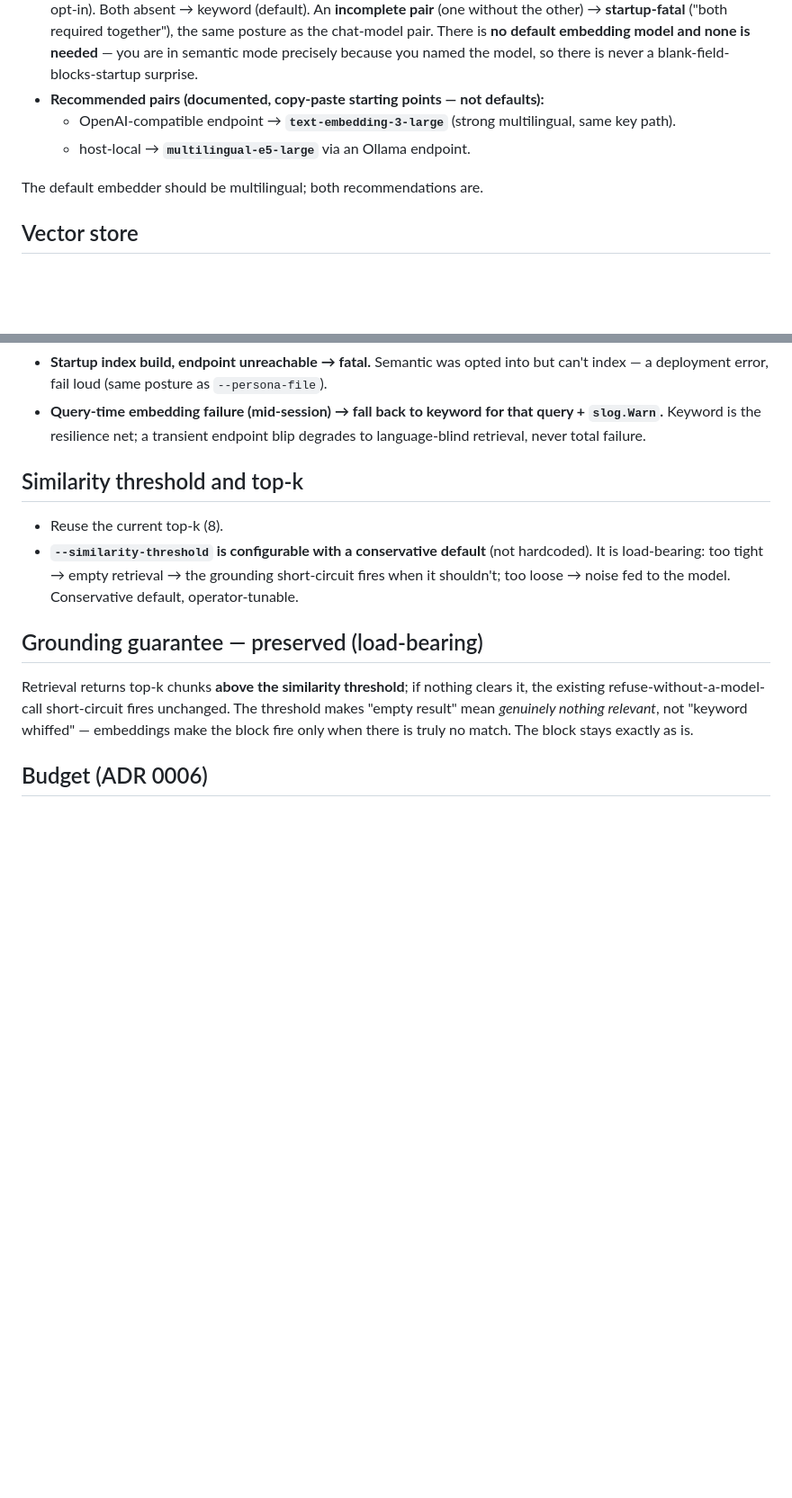
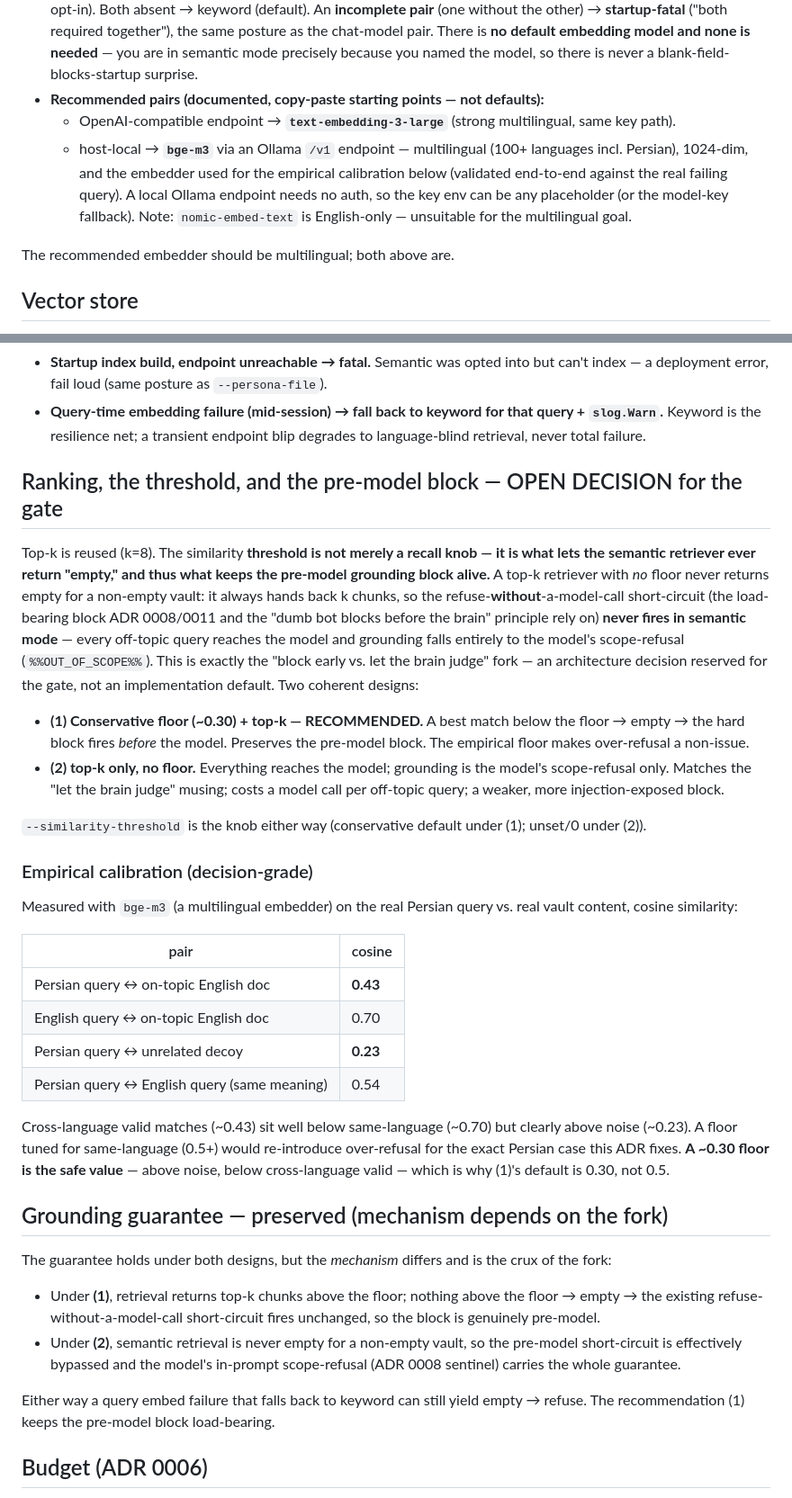
Before and after one commit to yaad-index/yaad-grove, a Markdown page: adr/0017-embedding-based-semantic-retrieval.md, 2 parts joined by grey strips. Shown at 90% size. Drawn GitHub-style; blank space fills up the shorter version.

Commit message:
docs(adr): 0017 — threshold/pre-model-block fork + empirical calibration
The similarity threshold is not just a recall knob — it is what lets the semantic
retriever return "empty" and keep the pre-model grounding block alive. Top-k with
no floor never returns empty for a non-empty vault, so the
refuse-without-a-model-call block would never fire in semantic mode. This is
written up as an OPEN gate decision: (1) conservative floor (~0.30) + top-k
[recommended, preserves the block] vs (2) top-k only [model scope-refusal carries
grounding].

Add the empirical cosine calibration (multilingual embedder, real query vs real
vault): cross-language valid ~0.43, same-language ~0.70, noise ~0.23 → a ~0.30
floor is safe (above noise, below cross-language valid). Name bge-m3 as the
validated host-local recommendation.

```diff
--- a/adr/0017-embedding-based-semantic-retrieval.md
+++ b/adr/0017-embedding-based-semantic-retrieval.md
@@ -40,9 +40,9 @@ An OpenAI-compatible `/embeddings` endpoint, mirroring the chat-model config —
 - **`--embedding-base-url` and `--embedding-model` are set together as a pair.** Both present → semantic mode (the opt-in). Both absent → keyword (default). An **incomplete pair** (one without the other) → **startup-fatal** ("both required together"), the same posture as the chat-model pair. There is **no default embedding model and none is needed** — you are in semantic mode precisely because you named the model, so there is never a blank-field-blocks-startup surprise.
 - **Recommended pairs (documented, copy-paste starting points — not defaults):**
   - OpenAI-compatible endpoint → **`text-embedding-3-large`** (strong multilingual, same key path).
-  - host-local → **`multilingual-e5-large`** via an Ollama endpoint.
+  - host-local → **`bge-m3`** via an Ollama `/v1` endpoint — multilingual (100+ languages incl. Persian), 1024-dim, and the embedder used for the empirical calibration below (validated end-to-end against the real failing query). A local Ollama endpoint needs no auth, so the key env can be any placeholder (or the model-key fallback). Note: `nomic-embed-text` is English-only — unsuitable for the multilingual goal.
 
-The default embedder should be multilingual; both recommendations are.
+The recommended embedder should be multilingual; both above are.
 
 ## Vector store
 
@@ -59,14 +59,36 @@ The default embedder should be multilingual; both recommendations are.
 - **Startup index build, endpoint unreachable → fatal.** Semantic was opted into but can't index — a deployment error, fail loud (same posture as `--persona-file`).
 - **Query-time embedding failure (mid-session) → fall back to keyword for that query + `slog.Warn`.** Keyword is the resilience net; a transient endpoint blip degrades to language-blind retrieval, never total failure.
 
-## Similarity threshold and top-k
+## Ranking, the threshold, and the pre-model block — OPEN DECISION for the gate
 
-- Reuse the current top-k (8).
-- **`--similarity-threshold` is configurable with a conservative default** (not hardcoded). It is load-bearing: too tight → empty retrieval → the grounding short-circuit fires when it shouldn't; too loose → noise fed to the model. Conservative default, operator-tunable.
+Top-k is reused (k=8). The similarity **threshold is not merely a recall knob — it is what lets the semantic retriever ever return "empty," and thus what keeps the pre-model grounding block alive.** A top-k retriever with *no* floor never returns empty for a non-empty vault: it always hands back k chunks, so the refuse-**without**-a-model-call short-circuit (the load-bearing block ADR 0008/0011 and the "dumb bot blocks before the brain" principle rely on) **never fires in semantic mode** — every off-topic query reaches the model and grounding falls entirely to the model's scope-refusal (`%%OUT_OF_SCOPE%%`). This is exactly the "block early vs. let the brain judge" fork — an architecture decision reserved for the gate, not an implementation default. Two coherent designs:
 
-## Grounding guarantee — preserved (load-bearing)
+- **(1) Conservative floor (~0.30) + top-k — RECOMMENDED.** A best match below the floor → empty → the hard block fires *before* the model. Preserves the pre-model block. The empirical floor makes over-refusal a non-issue.
+- **(2) top-k only, no floor.** Everything reaches the model; grounding is the model's scope-refusal only. Matches the "let the brain judge" musing; costs a model call per off-topic query; a weaker, more injection-exposed block.
 
-Retrieval returns top-k chunks **above the similarity threshold**; if nothing clears it, the existing refuse-without-a-model-call short-circuit fires unchanged. The threshold makes "empty result" mean *genuinely nothing relevant*, not "keyword whiffed" — embeddings make the block fire only when there is truly no match. The block stays exactly as is.
+`--similarity-threshold` is the knob either way (conservative default under (1); unset/0 under (2)).
+
+### Empirical calibration (decision-grade)
+
+Measured with `bge-m3` (a multilingual embedder) on the real Persian query vs. real vault content, cosine similarity:
+
+| pair | cosine |
+|---|---|
+| Persian query ↔ on-topic English doc | **0.43** |
+| English query ↔ on-topic English doc | 0.70 |
+| Persian query ↔ unrelated decoy | **0.23** |
+| Persian query ↔ English query (same meaning) | 0.54 |
+
+Cross-language valid matches (~0.43) sit well below same-language (~0.70) but clearly above noise (~0.23). A floor tuned for same-language (0.5+) would re-introduce over-refusal for the exact Persian case this ADR fixes. **A ~0.30 floor is the safe value** — above noise, below cross-language valid — which is why (1)'s default is 0.30, not 0.5.
+
+## Grounding guarantee — preserved (mechanism depends on the fork)
+
+The guarantee holds under both designs, but the *mechanism* differs and is the crux of the fork:
+
+- Under **(1)**, retrieval returns top-k chunks above the floor; nothing above the floor → empty → the existing refuse-without-a-model-call short-circuit fires unchanged, so the block is genuinely pre-model.
+- Under **(2)**, semantic retrieval is never empty for a non-empty vault, so the pre-model short-circuit is effectively bypassed and the model's in-prompt scope-refusal (ADR 0008 sentinel) carries the whole guarantee.
+
+Either way a query embed failure that falls back to keyword can still yield empty → refuse. The recommendation (1) keeps the pre-model block load-bearing.
 
 ## Budget (ADR 0006)
 
```
